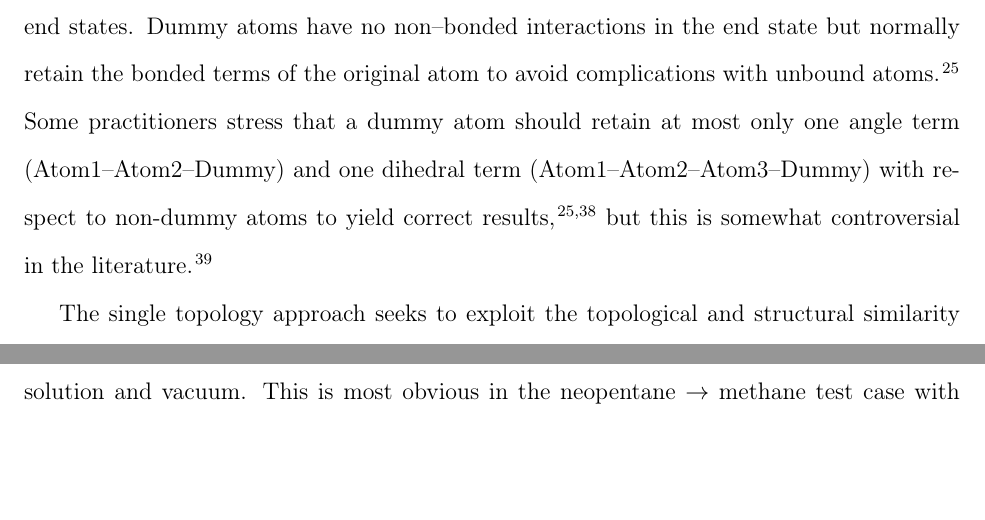
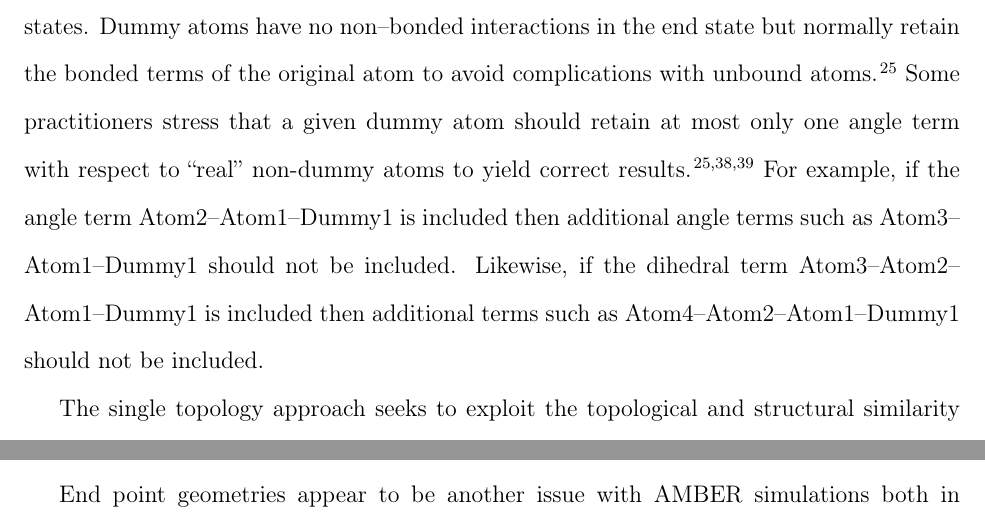
Before and after one commit to MobleyLab/relative-solvation-paper, a LaTeX paper (reprod.tex): two parts of pages 6 and 27 of 52 before the commit and two parts of pages 6 and 27 of 53 after it, joined at a grey line, cut so that both start at the same text, the shorter picture padded with empty space. Compiled offline with pdfLaTeX; a LaTeX package or settings file that is missing is left out.

Commit message:
added Benoit's suggestions for dummy atoms

```diff
--- a/reprod.tex
+++ b/reprod.tex
@@ -237,10 +237,8 @@ a certain number of non-interacting ``dummy'' atoms must hold the place of disap
 Dummy atoms have no non--bonded interactions in the end state but normally retain the bonded
 terms of the original atom to avoid complications with unbound
 atoms~\cite{doi:10.1021/jp981628n}.
-Some practitioners stress that a dummy atom should retain at most only
-one angle term (Atom1--Atom2--Dummy) and one dihedral term
-(Atom1--Atom2--Atom3--Dummy) with respect to non-dummy atoms
-to yield correct results \cite{doi:10.1021/jp981628n,doi:10.1021/jp994193s}, but this is somewhat controversial in the literature~\cite{Boresch:2002:Mol.Simul.}.
+% but this is somewhat controversial in the literature~\cite{Boresch:2002:Mol.Simul.}.
+Some practitioners stress that a given dummy atom should retain at most only one angle term with respect to “real” non-dummy atoms to yield correct results~\cite{doi:10.1021/jp981628n,doi:10.1021/jp994193s,Boresch:2002:Mol.Simul.}.  For example, if the angle term Atom2--Atom1--Dummy1 is included then additional angle terms such as Atom3--Atom1--Dummy1 should not be included.  Likewise, if the dihedral term Atom3--Atom2--Atom1--Dummy1 is included then additional terms such as Atom4--Atom2--Atom1--Dummy1 should not be included.
 
 The single topology approach seeks to exploit the
 topological and structural similarity of the two end states.~\cite{doi:10.1021/j100056a020}
```
Also changed, not shown: reprod.pdf.
